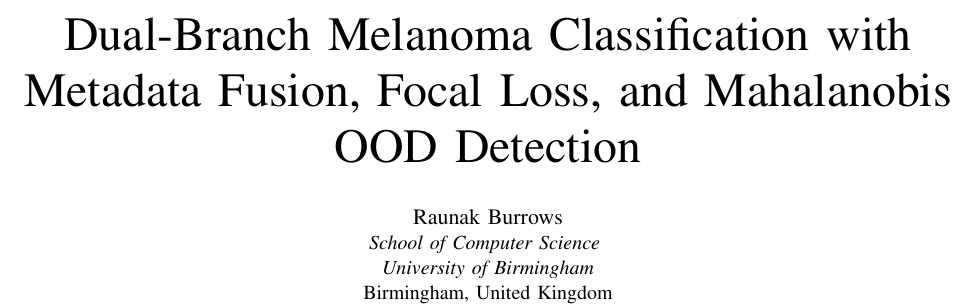
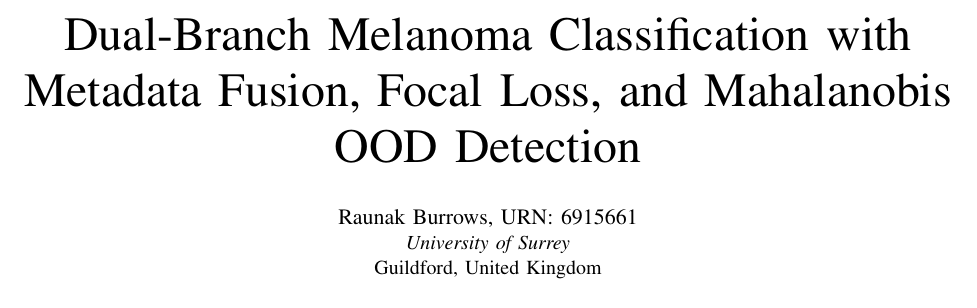
Before and after one commit to burrows99/melanoma-classification, a LaTeX paper (report/IEEE-conference-template-062824.tex): part of page 1 of 4, cut so that both start at the same text. Compiled offline with pdfLaTeX.

Commit message:
fix: Update author information in the conference report to reflect current affiliation

```diff
--- a/report/IEEE-conference-template-062824.tex
+++ b/report/IEEE-conference-template-062824.tex
@@ -13,10 +13,9 @@
 
 \title{Dual-Branch Melanoma Classification with Metadata Fusion, Focal Loss, and Mahalanobis OOD Detection}
 
-\author{\IEEEauthorblockN{Raunak Burrows}
-\IEEEauthorblockA{\textit{School of Computer Science} \\
-\textit{University of Birmingham}\\
-Birmingham, United Kingdom}
+\author{\IEEEauthorblockN{Raunak Burrows, URN: 6915661}
+\IEEEauthorblockA{\textit{University of Surrey}\\
+Guildford, United Kingdom}
 }
 
 \maketitle
```
Also changed, not shown: report/IEEE-conference-template-062824.pdf.
